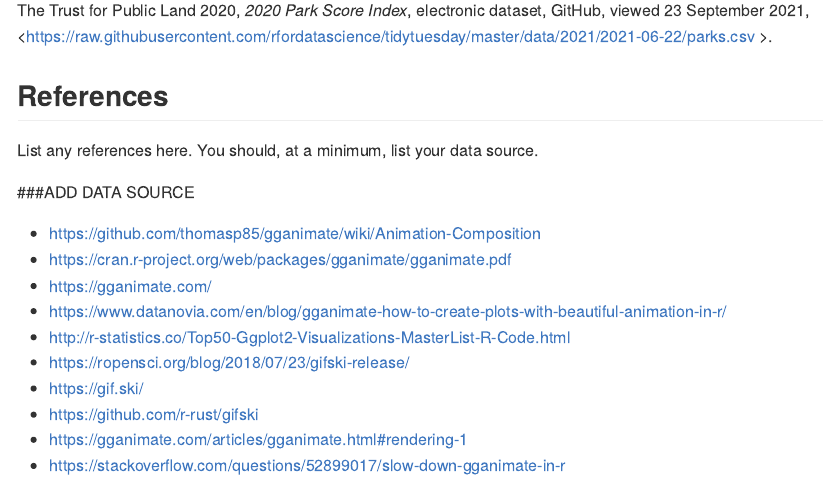
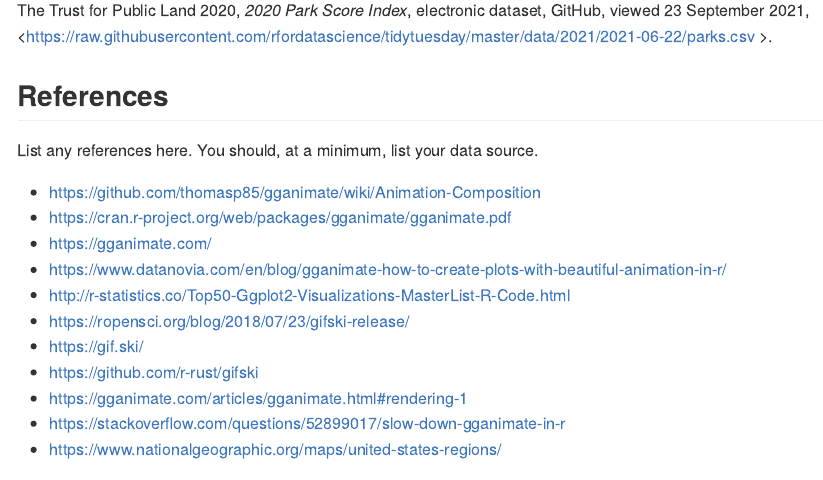
Before and after one commit to vizdata-f21/project-1-the_scatterplots, an R Markdown document (README.Rmd): the page in a window 1100 px wide, from 10120 px down. Rendered offline with R 4.5, knitr and Pandoc, with nearby package versions; some code elsewhere in the file could not run offline; long lines of code are wrapped.

Commit message:
added source for national geographic

```diff
--- a/README.Rmd
+++ b/README.Rmd
@@ -440,8 +440,6 @@
 
 List any references here. You should, at a minimum, list your data source.
 
-###ADD DATA SOURCE
-
 - https://github.com/thomasp85/gganimate/wiki/Animation-Composition
 - https://cran.r-project.org/web/packages/gganimate/gganimate.pdf
 - https://gganimate.com/
```
Also changed, not shown: README.Rmd (1 more changed lines).
